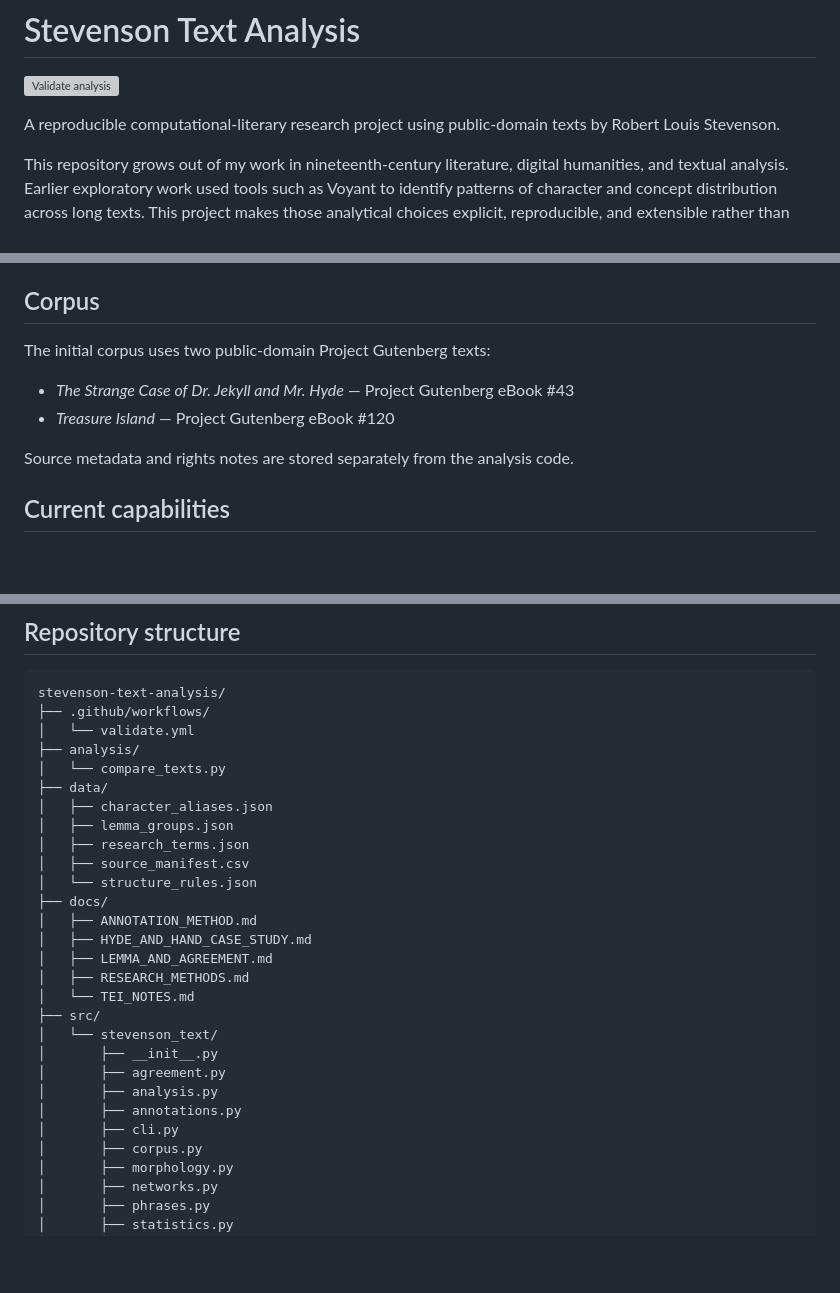
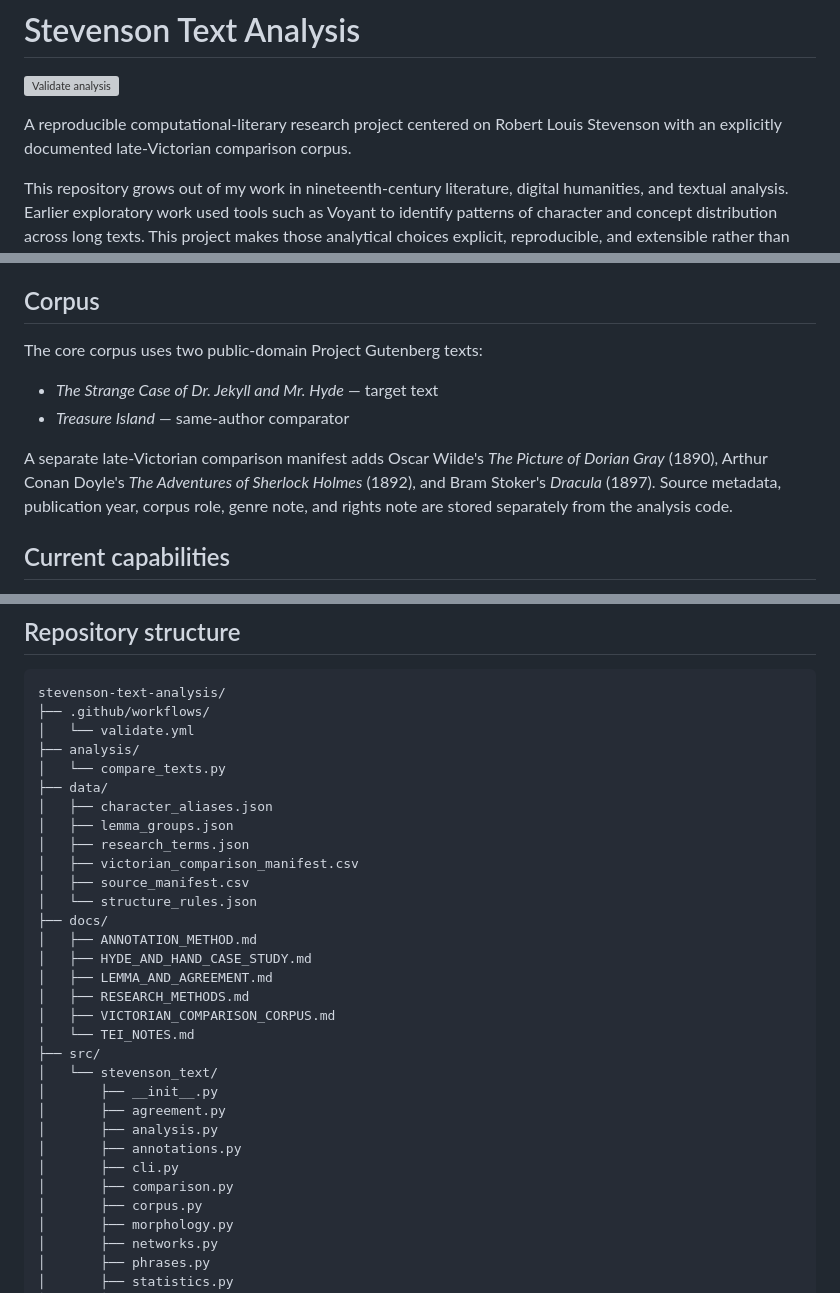
Before and after one commit to hand-lauraelizabeth/stevenson-text-analysis, a Markdown page: README.md, 3 parts joined by grey strips. Rendered like a GitHub page; blank space fills up the shorter version; grey boxes are pictures that could not be loaded.

Commit message:
Document Victorian comparison corpus and outputs

```diff
--- a/README.md
+++ b/README.md
@@ -2,7 +2,7 @@
 
 [![Validate analysis](https://github.com/hand-lauraelizabeth/stevenson-text-analysis/actions/workflows/validate.yml/badge.svg)](https://github.com/hand-lauraelizabeth/stevenson-text-analysis/actions/workflows/validate.yml)
 
-A reproducible computational-literary research project using public-domain texts by Robert Louis Stevenson.
+A reproducible computational-literary research project centered on Robert Louis Stevenson with an explicitly documented late-Victorian comparison corpus.
 
 This repository grows out of my work in nineteenth-century literature, digital humanities, and textual analysis. Earlier exploratory work used tools such as Voyant to identify patterns of character and concept distribution across long texts. This project makes those analytical choices explicit, reproducible, and extensible rather than leaving them inside a black-box interface.
 
@@ -12,12 +12,12 @@ Quantitative outputs here are not treated as literary interpretations in themsel
 
 ## Corpus
 
-The initial corpus uses two public-domain Project Gutenberg texts:
+The core corpus uses two public-domain Project Gutenberg texts:
 
-- *The Strange Case of Dr. Jekyll and Mr. Hyde* — Project Gutenberg eBook #43
-- *Treasure Island* — Project Gutenberg eBook #120
+- *The Strange Case of Dr. Jekyll and Mr. Hyde* — target text
+- *Treasure Island* — same-author comparator
 
-Source metadata and rights notes are stored separately from the analysis code.
+A separate late-Victorian comparison manifest adds Oscar Wilde's *The Picture of Dorian Gray* (1890), Arthur Conan Doyle's *The Adventures of Sherlock Holmes* (1892), and Bram Stoker's *Dracula* (1897). Source metadata, publication year, corpus role, genre note, and rights note are stored separately from the analysis code.
 
 ## Current capabilities
 
@@ -77,6 +79,7 @@ stevenson-text-analysis/
 │   ├── character_aliases.json
 │   ├── lemma_groups.json
 │   ├── research_terms.json
+│   ├── victorian_comparison_manifest.csv
 │   ├── source_manifest.csv
 │   └── structure_rules.json
 ├── docs/
@@ -84,6 +87,7 @@ stevenson-text-analysis/
 │   ├── HYDE_AND_HAND_CASE_STUDY.md
 │   ├── LEMMA_AND_AGREEMENT.md
 │   ├── RESEARCH_METHODS.md
+│   ├── VICTORIAN_COMPARISON_CORPUS.md
 │   └── TEI_NOTES.md
 ├── src/
 │   └── stevenson_text/
@@ -92,6 +96,7 @@ stevenson-text-analysis/
 │       ├── analysis.py
 │       ├── annotations.py
 │       ├── cli.py
+│       ├── comparison.py
 │       ├── corpus.py
 │       ├── morphology.py
 │       ├── networks.py
```
Also changed, not shown: other parts of README.md (+4 -2 lines).
